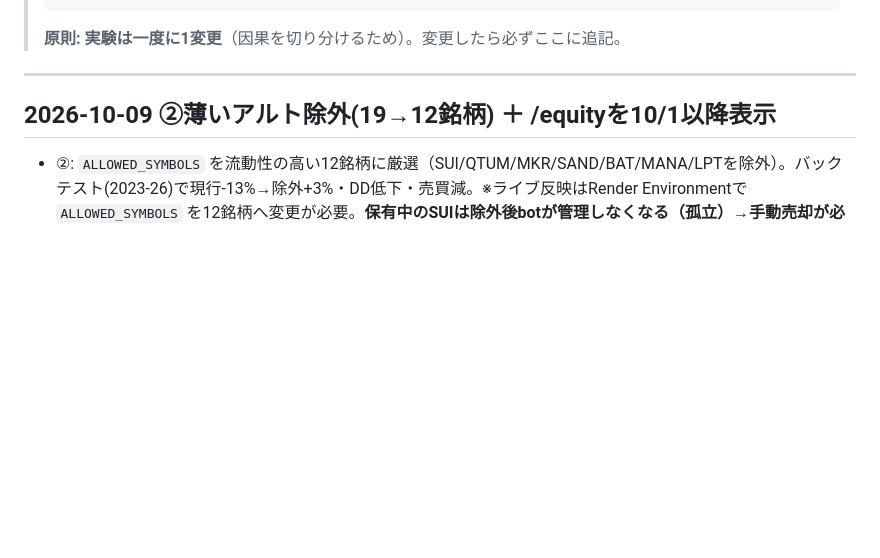
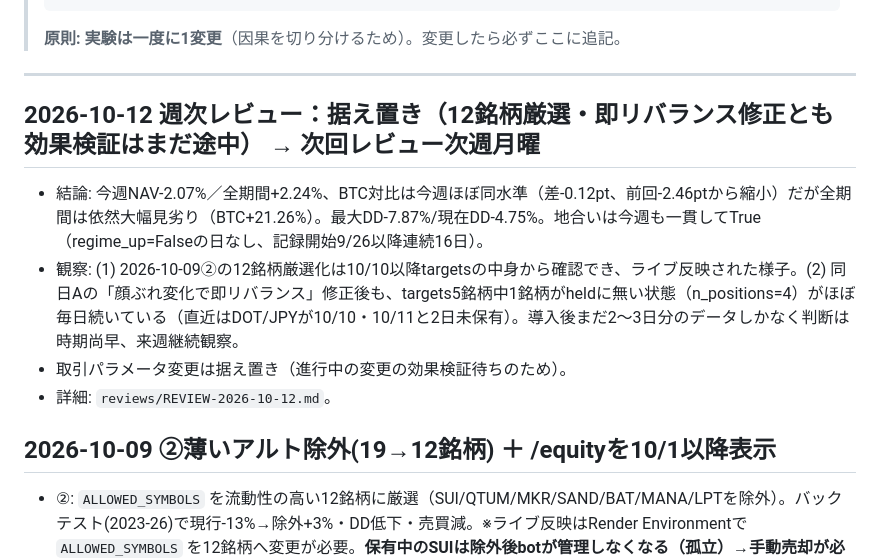
Before and after one commit to liimoo/TradingView, a Markdown page: CHANGELOG.md, the part around the change. Drawn GitHub-style; blank space fills up the shorter version.

```diff
--- a/CHANGELOG.md
+++ b/CHANGELOG.md
@@ -16,6 +16,12 @@
 > **原則: 実験は一度に1変更**（因果を切り分けるため）。変更したら必ずここに追記。
 
 ---
+
+## 2026-10-12 週次レビュー：据え置き（12銘柄厳選・即リバランス修正とも効果検証はまだ途中） → 次回レビュー次週月曜
+- 結論: 今週NAV-2.07%／全期間+2.24%、BTC対比は今週ほぼ同水準（差-0.12pt、前回-2.46ptから縮小）だが全期間は依然大幅見劣り（BTC+21.26%）。最大DD-7.87%/現在DD-4.75%。地合いは今週も一貫してTrue（regime_up=Falseの日なし、記録開始9/26以降連続16日）。
+- 観察: (1) 2026-10-09②の12銘柄厳選化は10/10以降targetsの中身から確認でき、ライブ反映された様子。(2) 同日Aの「顔ぶれ変化で即リバランス」修正後も、targets5銘柄中1銘柄がheldに無い状態（n_positions=4）がほぼ毎日続いている（直近はDOT/JPYが10/10・10/11と2日未保有）。導入後まだ2〜3日分のデータしかなく判断は時期尚早、来週継続観察。
+- 取引パラメータ変更は据え置き（進行中の変更の効果検証待ちのため）。
+- 詳細: `reviews/REVIEW-2026-10-12.md`。
 
 ## 2026-10-09 ②薄いアルト除外(19→12銘柄) ＋ /equityを10/1以降表示
 - ②: `ALLOWED_SYMBOLS` を流動性の高い12銘柄に厳選（SUI/QTUM/MKR/SAND/BAT/MANA/LPTを除外）。バックテスト(2023-26)で現行-13%→除外+3%・DD低下・売買減。※ライブ反映はRender Environmentで `ALLOWED_SYMBOLS` を12銘柄へ変更が必要。**保有中のSUIは除外後botが管理しなくなる（孤立）→手動売却が必要**（ADAと同様）。freed cashは次リバランスで12銘柄のtop5へ。
```
Also changed, not shown: reviews/REVIEW-2026-10-12.md (added, +40 -0 lines).
